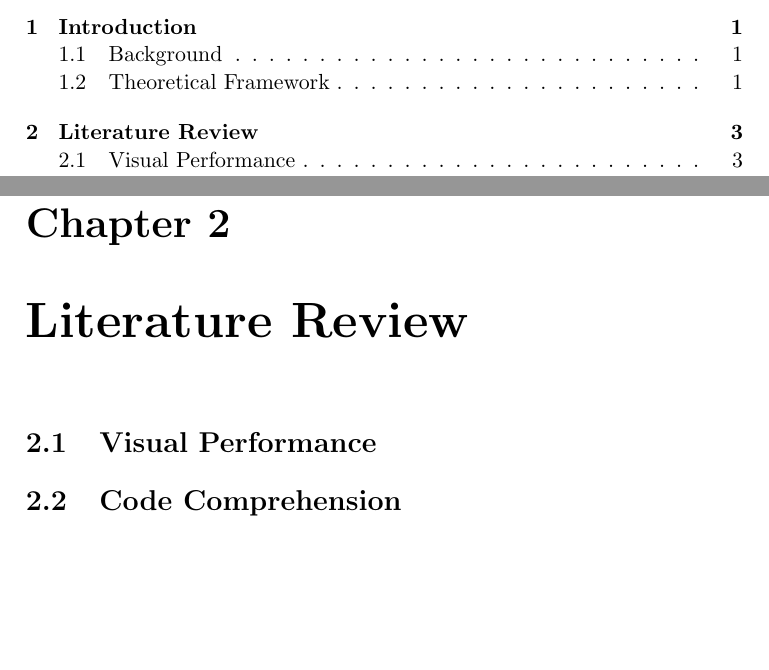
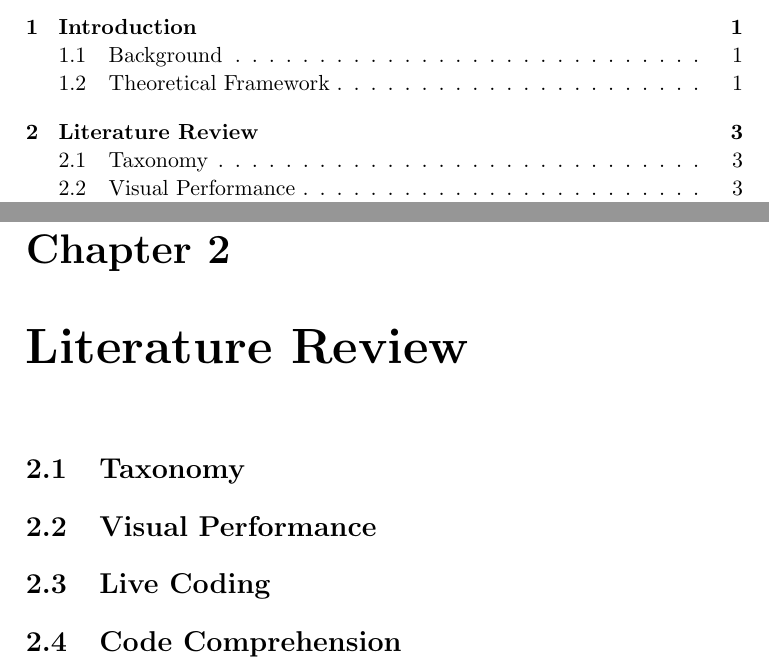
Before and after one commit to arrian/research-project, a LaTeX thesis (thesis.tex, which reads chap1.tex): two parts of pages 9 and 13 of 27, joined at a grey line, cut so that both start at the same text, the shorter picture padded with empty space. Compiled offline with pdfLaTeX; a LaTeX package or settings file that is missing is left out; a missing bibliography style is replaced by a similar one.

```diff
--- a/chap1.tex
+++ b/chap1.tex
@@ -5,8 +5,14 @@
 \chapter{Literature Review}
 \label{cha:literaturereview}
 
+\section{Taxonomy}
+\label{sec:taxonomy}
+
 \section{Visual Performance}
 \label{sec:visualperformance}
+
+\section{Live Coding}
+\label{sec:livecoding}
 
 \section{Code Comprehension}
 \label{sec:codecomprehension}
```
Also changed, not shown: thesis.pdf, 4 other files.
